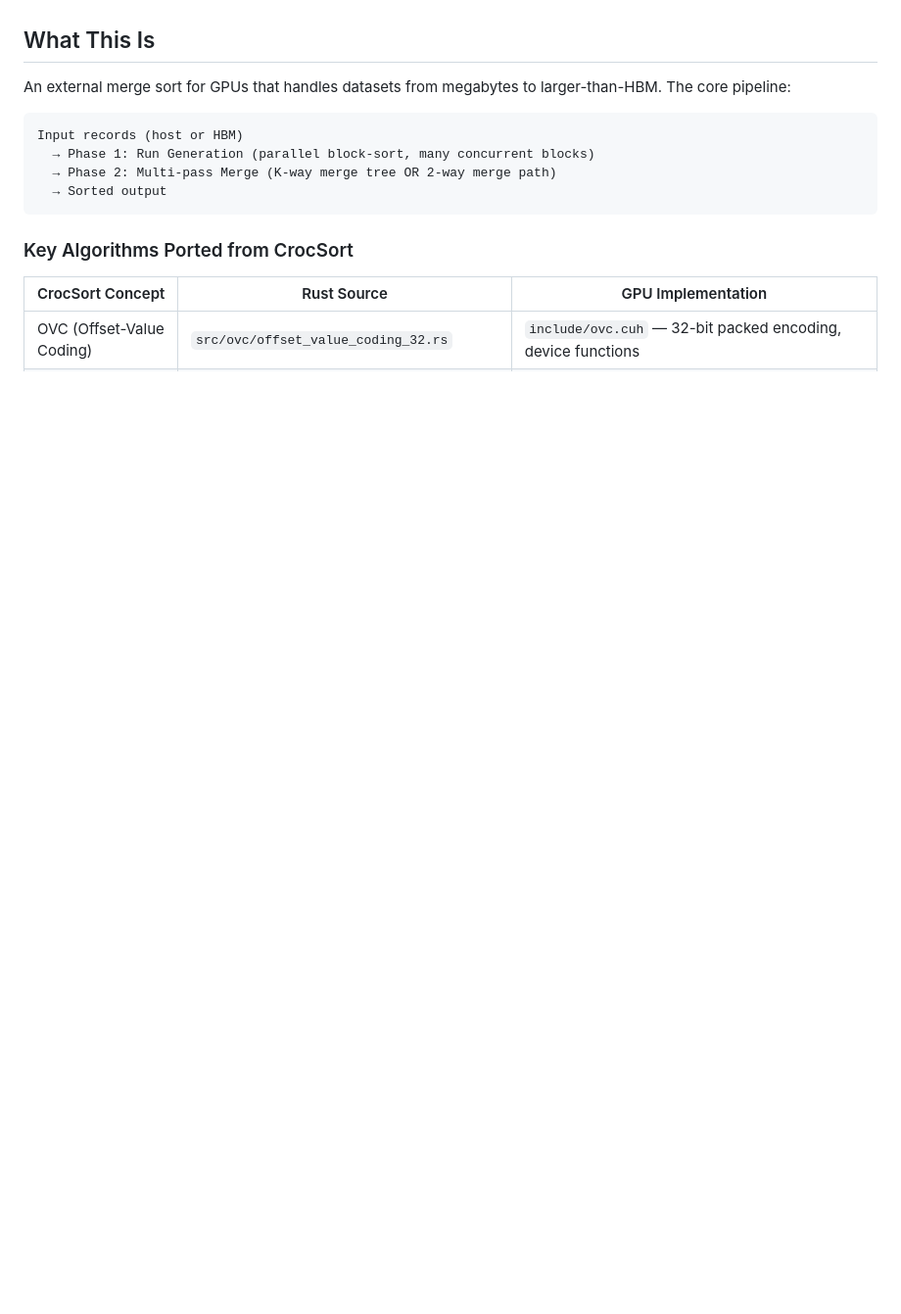
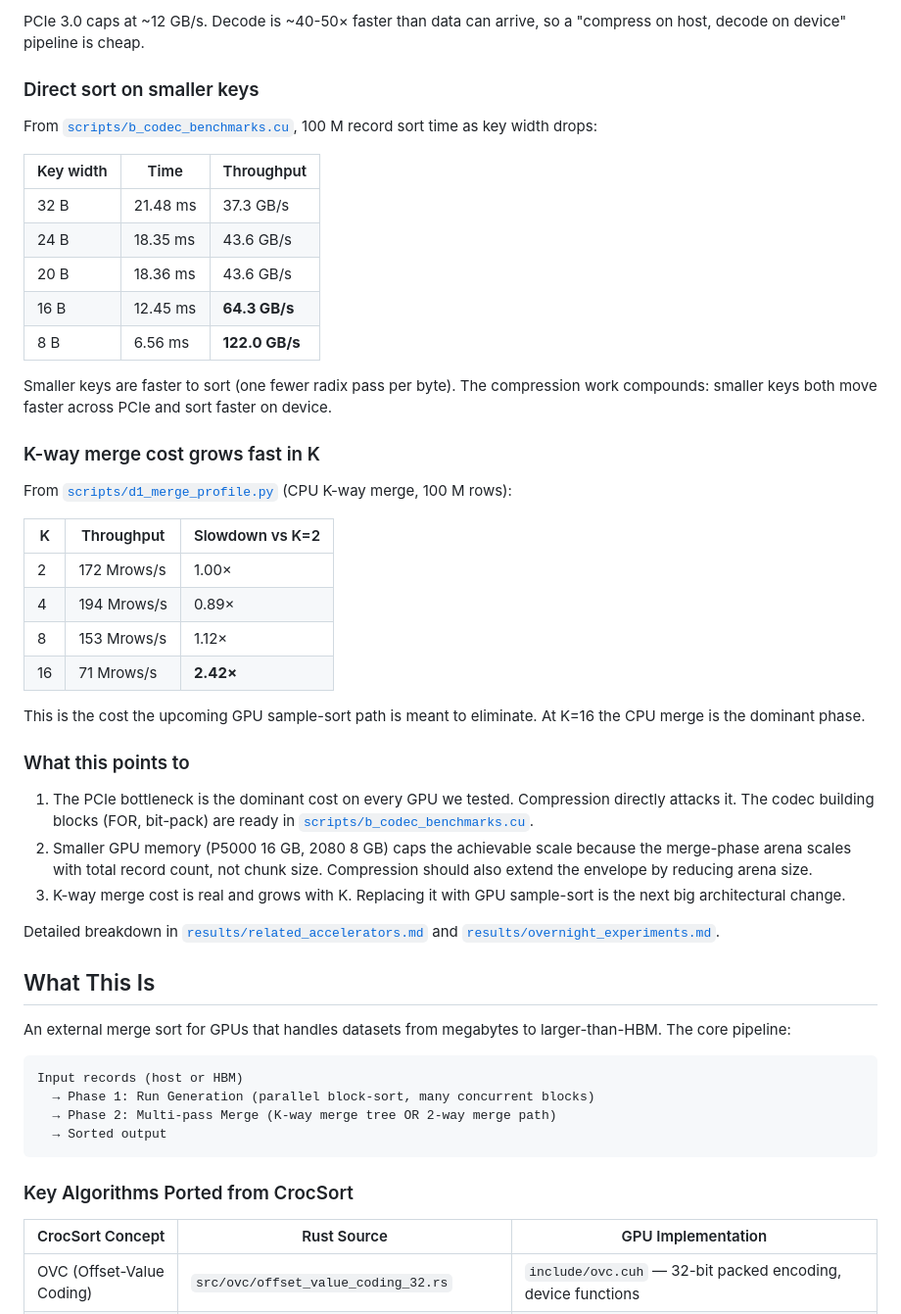
Before and after one commit to cmbenello/gpu-research, a Markdown page: gpu_crocsort/README.md, the part around one of its changes. Shown at 98% size. Rendered like a GitHub page; blank space fills up the shorter version.

```diff
--- a/gpu_crocsort/README.md
+++ b/gpu_crocsort/README.md
@@ -13,3 +74,39 @@ This auto-detects your GPU, builds everything, and runs the full benchmark suite
+PCIe 3.0 caps at ~12 GB/s. Decode is ~40-50× faster than data can arrive, so a "compress on host, decode on device" pipeline is cheap.
+
+### Direct sort on smaller keys
+
+From [`scripts/b_codec_benchmarks.cu`](scripts/b_codec_benchmarks.cu), 100 M record sort time as key width drops:
+
+| Key width | Time | Throughput |
+|---|---|---|
+| 32 B | 21.48 ms | 37.3 GB/s |
+| 24 B | 18.35 ms | 43.6 GB/s |
+| 20 B | 18.36 ms | 43.6 GB/s |
+| 16 B | 12.45 ms | **64.3 GB/s** |
+| 8 B | 6.56 ms | **122.0 GB/s** |
+
+Smaller keys are faster to sort (one fewer radix pass per byte). The compression work compounds: smaller keys both move faster across PCIe and sort faster on device.
+
+### K-way merge cost grows fast in K
+
+From [`scripts/d1_merge_profile.py`](scripts/d1_merge_profile.py) (CPU K-way merge, 100 M rows):
+
+| K | Throughput | Slowdown vs K=2 |
+|---|---|---|
+| 2 | 172 Mrows/s | 1.00× |
+| 4 | 194 Mrows/s | 0.89× |
+| 8 | 153 Mrows/s | 1.12× |
+| 16 | 71 Mrows/s | **2.42×** |
+
+This is the cost the upcoming GPU sample-sort path is meant to eliminate. At K=16 the CPU merge is the dominant phase.
+
+### What this points to
+
+1. The PCIe bottleneck is the dominant cost on every GPU we tested. Compression directly attacks it. The codec building blocks (FOR, bit-pack) are ready in [`scripts/b_codec_benchmarks.cu`](scripts/b_codec_benchmarks.cu).
+2. Smaller GPU memory (P5000 16 GB, 2080 8 GB) caps the achievable scale because the merge-phase arena scales with total record count, not chunk size. Compression should also extend the envelope by reducing arena size.
+3. K-way merge cost is real and grows with K. Replacing it with GPU sample-sort is the next big architectural change.
+
+Detailed breakdown in [`results/related_accelerators.md`](../results/related_accelerators.md) and [`results/overnight_experiments.md`](../results/overnight_experiments.md).
 
 ## What This Is
 
```
Also changed, not shown: other parts of gpu_crocsort/README.md (+61 -0 lines).
